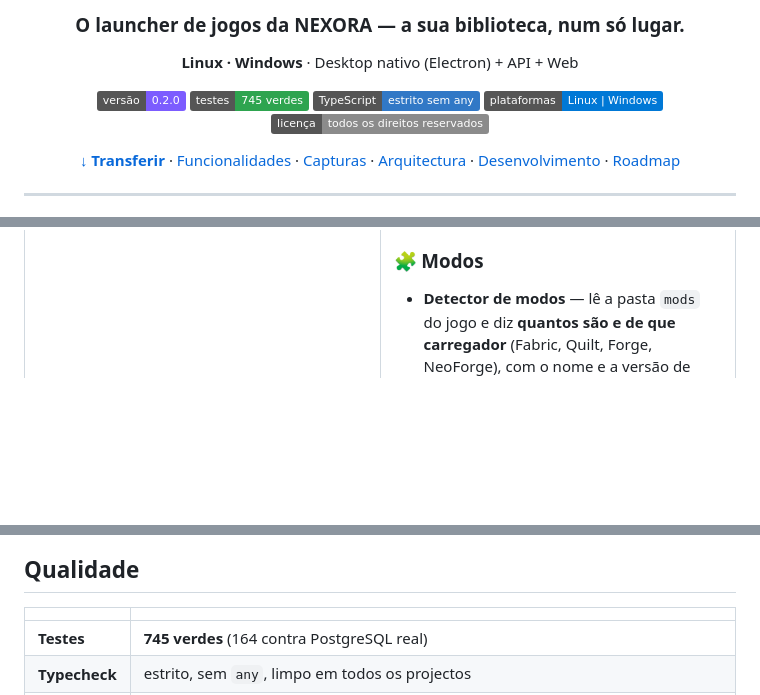
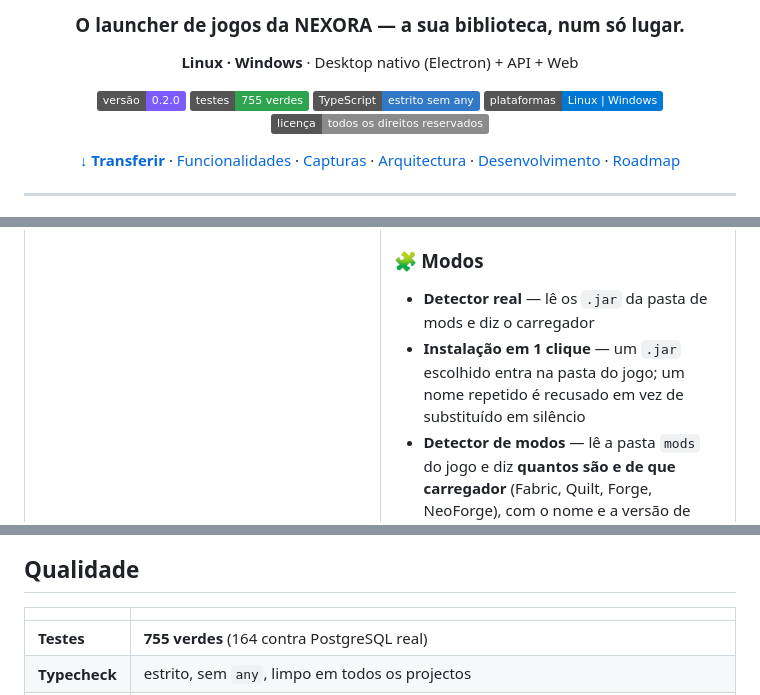
Before and after one commit to yuaberry/nexora-hub, a Markdown page: README.md, 3 parts joined by grey strips. Drawn GitHub-style; badges without logos; blank space fills up the shorter version.

```diff
--- a/README.md
+++ b/README.md
@@ -7,7 +7,7 @@
 **Linux · Windows** · Desktop nativo (Electron) + API + Web
 
 [![Versão](https://img.shields.io/badge/versão-0.2.0-7c5cff)](https://github.com/yuaberry/nexora-hub/releases)
-[![Testes](https://img.shields.io/badge/testes-745%20verdes-2ea44f)](#qualidade)
+[![Testes](https://img.shields.io/badge/testes-755%20verdes-2ea44f)](#qualidade)
 [![TypeScript](https://img.shields.io/badge/TypeScript-estrito%20sem%20any-3178c6)](https://www.typescriptlang.org/)
 [![Plataformas](https://img.shields.io/badge/plataformas-Linux%20%7C%20Windows-0078d6)](#instalação)
 [![Licença](https://img.shields.io/badge/licen%C3%A7a-todos%20os%20direitos%20reservados-8b8b8b)](#licença)
@@ -152,6 +152,9 @@ código de saída, tempo gravado).
   para os dois lados compararem-se sem adivinhar
 
 ### 🧩 Modos
+- **Detector real** — lê os `.jar` da pasta de mods e diz o carregador
+- **Instalação em 1 clique** — um `.jar` escolhido entra na pasta do jogo; um
+  nome repetido é recusado em vez de substituído em silêncio
 - **Detector de modos** — lê a pasta `mods` do jogo e diz **quantos são e de
   que carregador** (Fabric, Quilt, Forge, NeoForge), com o nome e a versão de
   cada um lidos do manifesto dentro do `.jar`
@@ -298,7 +301,7 @@ Contribuição: convenções, honestidade e escopo em
 
 | | |
 | --- | --- |
-| **Testes** | **745 verdes** (164 contra PostgreSQL real) |
+| **Testes** | **755 verdes** (164 contra PostgreSQL real) |
 | **Typecheck** | estrito, sem `any`, limpo em todos os projectos |
 | **Bugs** | corrigidos com teste — cada lote fecha com prova de execução real (último: capas da loja que não carregavam no Electron, logo cortado em moldura retrato, import perdido que silenciava o cache) |
 | **Build** | Linux + Windows empacotados a cada versão |
```
Also changed, not shown: docs/ROADMAP.md (+24 -1 lines), docs/screenshots/mods-instalar.png (added), 11 other files.
